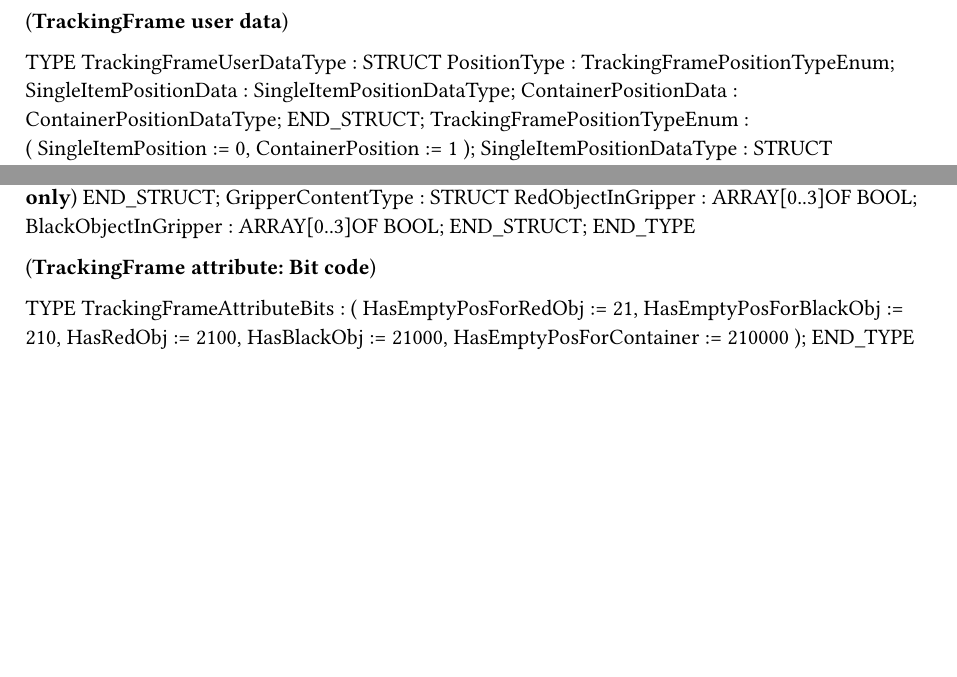
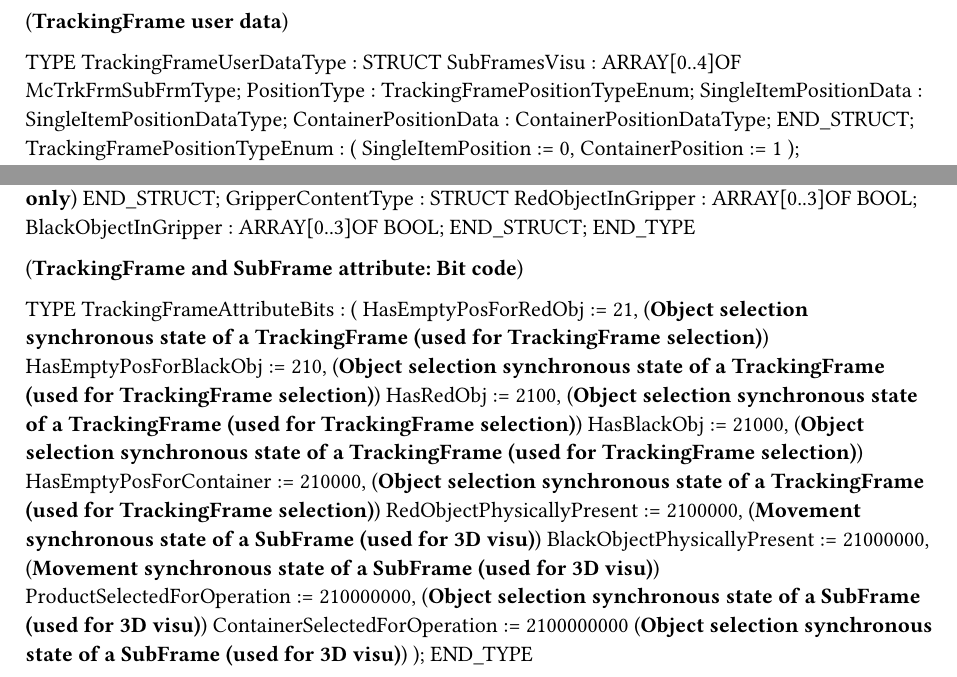
Before and after one commit to br-automation-community/mapprobotics-sample-pickandplaceprocess, a Typst document (PickAndPlace/Logical/UserPartitionData/RobotMotionPrgDir/SharedTypes.typ): two parts of the page, joined at a grey line, cut so that both start at the same text, the shorter picture padded with empty space. Compiled offline with Typst 0.15.

Commit message:
Draft for configureable TrackingFrame and sub-frame visualization with 6.7.31215

```diff
--- a/PickAndPlace/Logical/UserPartitionData/RobotMotionPrgDir/SharedTypes.typ
+++ b/PickAndPlace/Logical/UserPartitionData/RobotMotionPrgDir/SharedTypes.typ
@@ -2,6 +2,7 @@
 
 TYPE
 	TrackingFrameUserDataType : 	STRUCT
+		SubFramesVisu : ARRAY[0..4]OF McTrkFrmSubFrmType;
 		PositionType : TrackingFramePositionTypeEnum;
 		SingleItemPositionData : SingleItemPositionDataType;
 		ContainerPositionData : ContainerPositionDataType;
@@ -73,4 +74,3 @@ TYPE
 	END_STRUCT;
 END_TYPE
 
-(*TrackingFrame attribute: Bit code*)
@@ -78,3 +79,12 @@ END_TYPE
 TYPE
 	TrackingFrameAttributeBits :
 		(
+		HasEmptyPosForRedObj := 2#00000000000000000000000000000001, (*Object selection synchronous state of a TrackingFrame (used for TrackingFrame selection)*)
+		HasEmptyPosForBlackObj := 2#00000000000000000000000000000010, (*Object selection synchronous state of a TrackingFrame (used for TrackingFrame selection)*)
+		HasRedObj := 2#00000000000000000000000000000100, (*Object selection synchronous state of a TrackingFrame (used for TrackingFrame selection)*)
+		HasBlackObj := 2#00000000000000000000000000001000, (*Object selection synchronous state of a TrackingFrame (used for TrackingFrame selection)*)
+		HasEmptyPosForContainer := 2#00000000000000000000000000010000, (*Object selection synchronous state of a TrackingFrame (used for TrackingFrame selection)*)
+		RedObjectPhysicallyPresent := 2#00000000000000000000000000100000, (*Movement synchronous state of a SubFrame (used for 3D visu)*)
+		BlackObjectPhysicallyPresent := 2#00000000000000000000000001000000, (*Movement synchronous state of a SubFrame  (used for 3D visu)*)
+		ProductSelectedForOperation := 2#00000000000000000000000010000000, (*Object selection synchronous state of a SubFrame  (used for 3D visu)*)
+		ContainerSelectedForOperation := 2#00000000000000000000000100000000 (*Object selection synchronous state of a SubFrame  (used for 3D visu)*)
```
Also changed, not shown: PickAndPlace/Logical/UserPartitionData/RobotMotionPrgDir/SharedTypes.typ (6 more changed lines), 6 other files.
